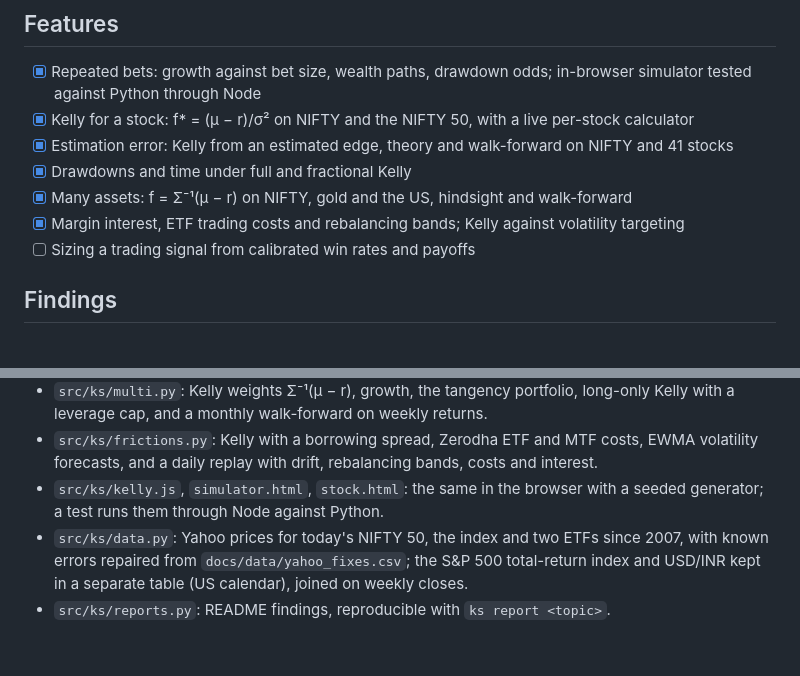
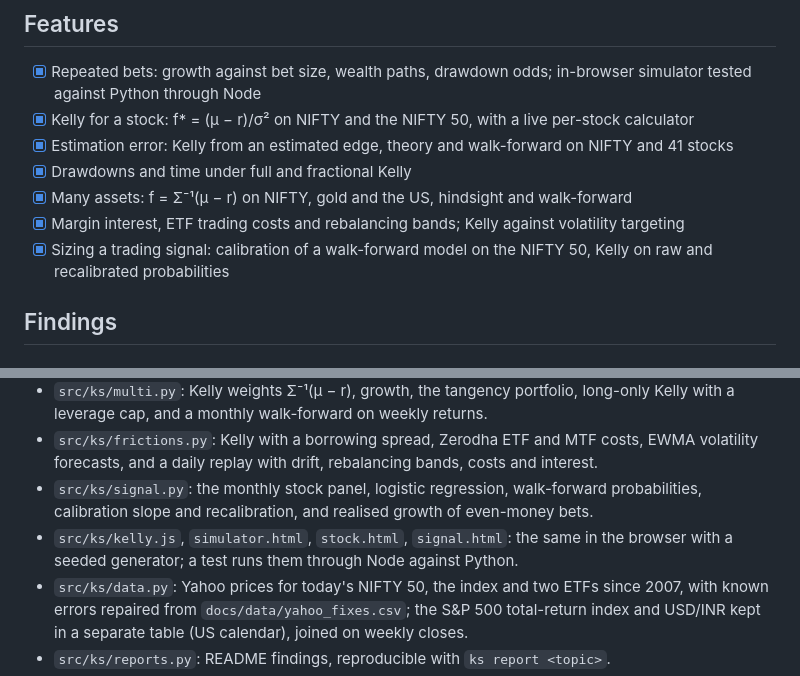
Before and after one commit to Dhirajdas18/kelly-simulator, a Markdown page: README.md, 2 parts joined by grey strips. Rendered like a GitHub page; blank space fills up the shorter version.

```diff
--- a/README.md
+++ b/README.md
@@ -20,7 +20,7 @@ window and see what Kelly's fraction was. It runs in your browser.
 - [x] Drawdowns and time under full and fractional Kelly
 - [x] Many assets: f = Σ⁻¹(μ − r) on NIFTY, gold and the US, hindsight and walk-forward
 - [x] Margin interest, ETF trading costs and rebalancing bands; Kelly against volatility targeting
-- [ ] Sizing a trading signal from calibrated win rates and payoffs
+- [x] Sizing a trading signal: calibration of a walk-forward model on the NIFTY 50, Kelly on raw and recalibrated probabilities
 
 ## Findings
 
@@ -283,7 +325,9 @@ uv run pytest
   leverage cap, and a monthly walk-forward on weekly returns.
 - `src/ks/frictions.py`: Kelly with a borrowing spread, Zerodha ETF and MTF costs, EWMA volatility
   forecasts, and a daily replay with drift, rebalancing bands, costs and interest.
-- `src/ks/kelly.js`, `simulator.html`, `stock.html`: the same in the browser with a seeded generator; a test runs them
+- `src/ks/signal.py`: the monthly stock panel, logistic regression, walk-forward probabilities,
+  calibration slope and recalibration, and realised growth of even-money bets.
+- `src/ks/kelly.js`, `simulator.html`, `stock.html`, `signal.html`: the same in the browser with a seeded generator; a test runs them
   through Node against Python.
 - `src/ks/data.py`: Yahoo prices for today's NIFTY 50, the index and two ETFs since 2007, with known errors
   repaired from `docs/data/yahoo_fixes.csv`; the S&P 500 total-return index and USD/INR kept in a separate
```
Also changed, not shown: other parts of README.md (+43 -1 lines), docs/img/sig_reliability.gif (added), docs/img/sig_reliability.png (added), docs/img/sig_sizing.gif (added), docs/img/sig_sizing.png (added), docs/img/sig_theory.gif (added), docs/img/sig_theory.png (added), 7 other files.
